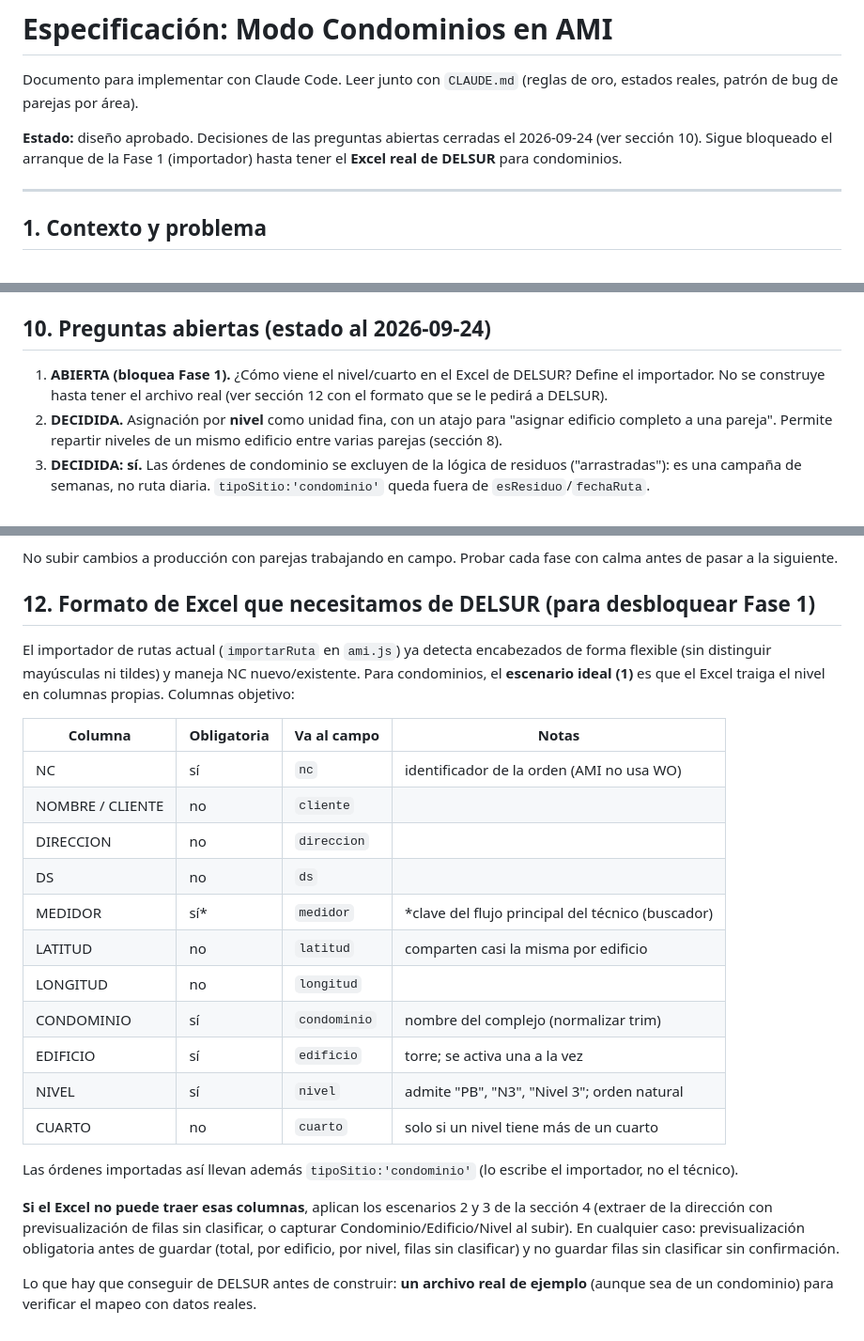
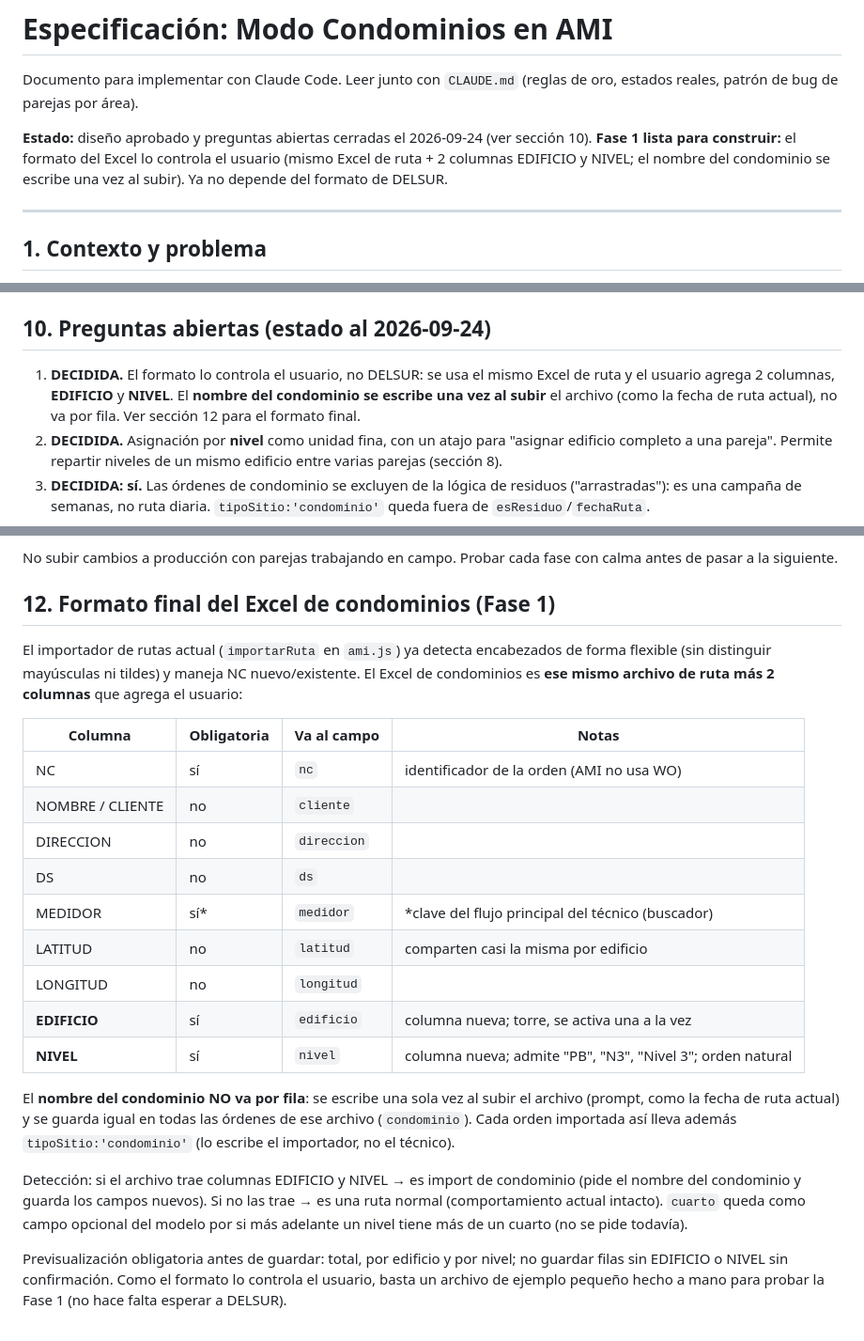
Before and after one commit to alexgf004-maker/STC-innova, a Markdown page: SPEC_AMI_Condominios.md, 3 parts joined by grey strips. Shown at 94% size. Rendered like a GitHub page.

Commit message:
Spec condominios: formato final (2 columnas del usuario) desbloquea Fase 1
El formato lo controla el usuario, no DELSUR: mismo Excel de ruta + columnas
EDIFICIO y NIVEL; el nombre del condominio se escribe una vez al subir. La
pregunta #1 pasa a DECIDIDA y la Fase 1 queda lista para construir.

Co-Authored-By: Claude Opus 4.8 <noreply@anthropic.com>
Claude-Session: https://claude.ai/code/session_01UJdLgHvkuTdnHs9v8L7QA9

```diff
--- a/SPEC_AMI_Condominios.md
+++ b/SPEC_AMI_Condominios.md
@@ -3,9 +3,10 @@
 Documento para implementar con Claude Code. Leer junto con `CLAUDE.md`
 (reglas de oro, estados reales, patrón de bug de parejas por área).
 
-**Estado:** diseño aprobado. Decisiones de las preguntas abiertas cerradas el
-2026-09-24 (ver sección 10). Sigue bloqueado el arranque de la Fase 1
-(importador) hasta tener el **Excel real de DELSUR** para condominios.
+**Estado:** diseño aprobado y preguntas abiertas cerradas el 2026-09-24 (ver
+sección 10). **Fase 1 lista para construir:** el formato del Excel lo controla
+el usuario (mismo Excel de ruta + 2 columnas EDIFICIO y NIVEL; el nombre del
+condominio se escribe una vez al subir). Ya no depende del formato de DELSUR.
 
 ---
 
@@ -166,9 +167,10 @@ Reglas:
 
 ## 10. Preguntas abiertas (estado al 2026-09-24)
 
-1. **ABIERTA (bloquea Fase 1).** ¿Cómo viene el nivel/cuarto en el Excel de
-   DELSUR? Define el importador. No se construye hasta tener el archivo real
-   (ver sección 12 con el formato que se le pedirá a DELSUR).
+1. **DECIDIDA.** El formato lo controla el usuario, no DELSUR: se usa el mismo
+   Excel de ruta y el usuario agrega 2 columnas, **EDIFICIO** y **NIVEL**. El
+   **nombre del condominio se escribe una vez al subir** el archivo (como la
+   fecha de ruta actual), no va por fila. Ver sección 12 para el formato final.
 2. **DECIDIDA.** Asignación por **nivel** como unidad fina, con un atajo para
    "asignar edificio completo a una pareja". Permite repartir niveles de un
    mismo edificio entre varias parejas (sección 8).
@@ -196,12 +198,12 @@ Reglas:
 No subir cambios a producción con parejas trabajando en campo. Probar cada
 fase con calma antes de pasar a la siguiente.
 
-## 12. Formato de Excel que necesitamos de DELSUR (para desbloquear Fase 1)
+## 12. Formato final del Excel de condominios (Fase 1)
 
 El importador de rutas actual (`importarRuta` en `ami.js`) ya detecta
 encabezados de forma flexible (sin distinguir mayúsculas ni tildes) y maneja
-NC nuevo/existente. Para condominios, el **escenario ideal (1)** es que el
-Excel traiga el nivel en columnas propias. Columnas objetivo:
+NC nuevo/existente. El Excel de condominios es **ese mismo archivo de ruta
+más 2 columnas** que agrega el usuario:
 
 | Columna | Obligatoria | Va al campo | Notas |
 |---|---|---|---|
@@ -212,20 +214,21 @@ Excel traiga el nivel en columnas propias. Columnas objetivo:
 | MEDIDOR | sí* | `medidor` | *clave del flujo principal del técnico (buscador) |
 | LATITUD | no | `latitud` | comparten casi la misma por edificio |
 | LONGITUD | no | `longitud` | |
-| CONDOMINIO | sí | `condominio` | nombre del complejo (normalizar trim) |
-| EDIFICIO | sí | `edificio` | torre; se activa una a la vez |
-| NIVEL | sí | `nivel` | admite "PB", "N3", "Nivel 3"; orden natural |
-| CUARTO | no | `cuarto` | solo si un nivel tiene más de un cuarto |
+| **EDIFICIO** | sí | `edificio` | columna nueva; torre, se activa una a la vez |
+| **NIVEL** | sí | `nivel` | columna nueva; admite "PB", "N3", "Nivel 3"; orden natural |
 
-Las órdenes importadas así llevan además `tipoSitio:'condominio'` (lo escribe
-el importador, no el técnico).
+El **nombre del condominio NO va por fila**: se escribe una sola vez al subir
+el archivo (prompt, como la fecha de ruta actual) y se guarda igual en todas
+las órdenes de ese archivo (`condominio`). Cada orden importada así lleva
+además `tipoSitio:'condominio'` (lo escribe el importador, no el técnico).
 
-**Si el Excel no puede traer esas columnas**, aplican los escenarios 2 y 3 de
-la sección 4 (extraer de la dirección con previsualización de filas sin
-clasificar, o capturar Condominio/Edificio/Nivel al subir). En cualquier caso:
-previsualización obligatoria antes de guardar (total, por edificio, por nivel,
-filas sin clasificar) y no guardar filas sin clasificar sin confirmación.
+Detección: si el archivo trae columnas EDIFICIO y NIVEL → es import de
+condominio (pide el nombre del condominio y guarda los campos nuevos). Si no
+las trae → es una ruta normal (comportamiento actual intacto). `cuarto` queda
+como campo opcional del modelo por si más adelante un nivel tiene más de un
+cuarto (no se pide todavía).
 
-Lo que hay que conseguir de DELSUR antes de construir: **un archivo real de
-ejemplo** (aunque sea de un condominio) para verificar el mapeo con datos
-reales.
+Previsualización obligatoria antes de guardar: total, por edificio y por
+nivel; no guardar filas sin EDIFICIO o NIVEL sin confirmación. Como el formato
+lo controla el usuario, basta un archivo de ejemplo pequeño hecho a mano para
+probar la Fase 1 (no hace falta esperar a DELSUR).
```
